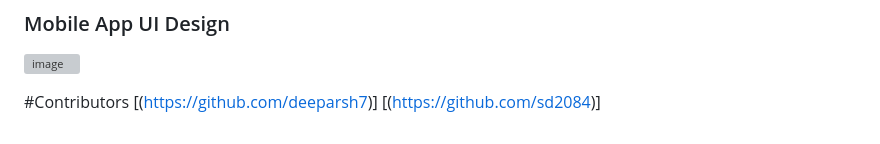
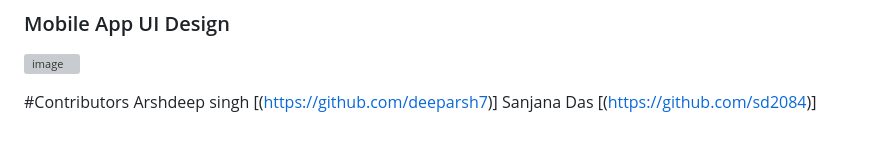
Before and after one commit to Kush3008/Safer-Travel_Routing-Algorithm, a Markdown page: README.md, the part around the change. GitHub-like rendering; grey boxes are pictures that could not be loaded.

```diff
--- a/README.md
+++ b/README.md
@@ -55,5 +55,7 @@ screenshots from the project
 ![image](https://user-images.githubusercontent.com/83759659/233540834-ff77069f-d481-407d-9c26-bb666a7d29e3.png)
 
 #Contributors
+Arshdeep singh
 [(https://github.com/deeparsh7)]
+Sanjana Das
 [(https://github.com/sd2084)]
```
